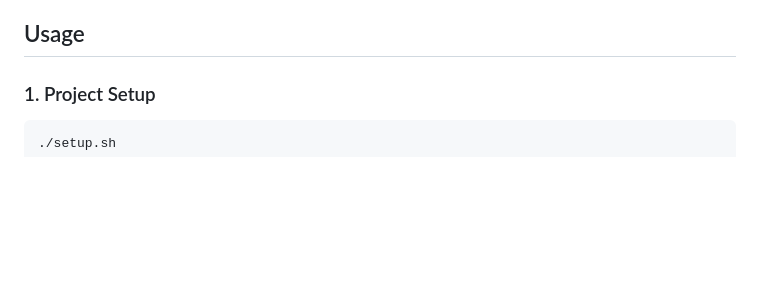
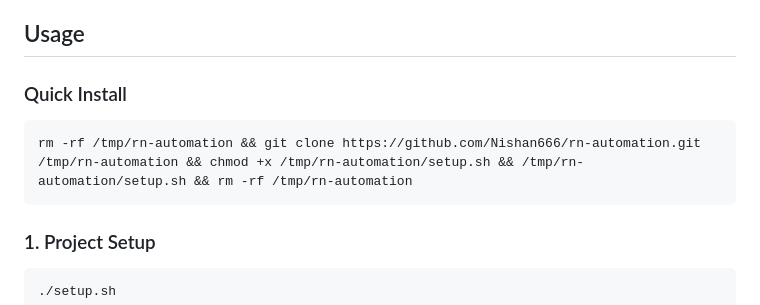
Before and after one commit to Nishan666/rn-automation, a Markdown page: README.md, the part around the change. Drawn GitHub-style; blank space fills up the shorter version.

Commit message:
docs: update README with quick install instructions for setup

````diff
--- a/README.md
+++ b/README.md
@@ -14,6 +14,12 @@ Automated setup scripts for creating React Native Expo projects with multi-envir
 - Environment-specific build scripts
 
 ## Usage
+
+### Quick Install
+
+```bash
+rm -rf /tmp/rn-automation && git clone https://github.com/Nishan666/rn-automation.git /tmp/rn-automation && chmod +x /tmp/rn-automation/setup.sh && /tmp/rn-automation/setup.sh && rm -rf /tmp/rn-automation
+```
 
 ### 1. Project Setup
 
````
